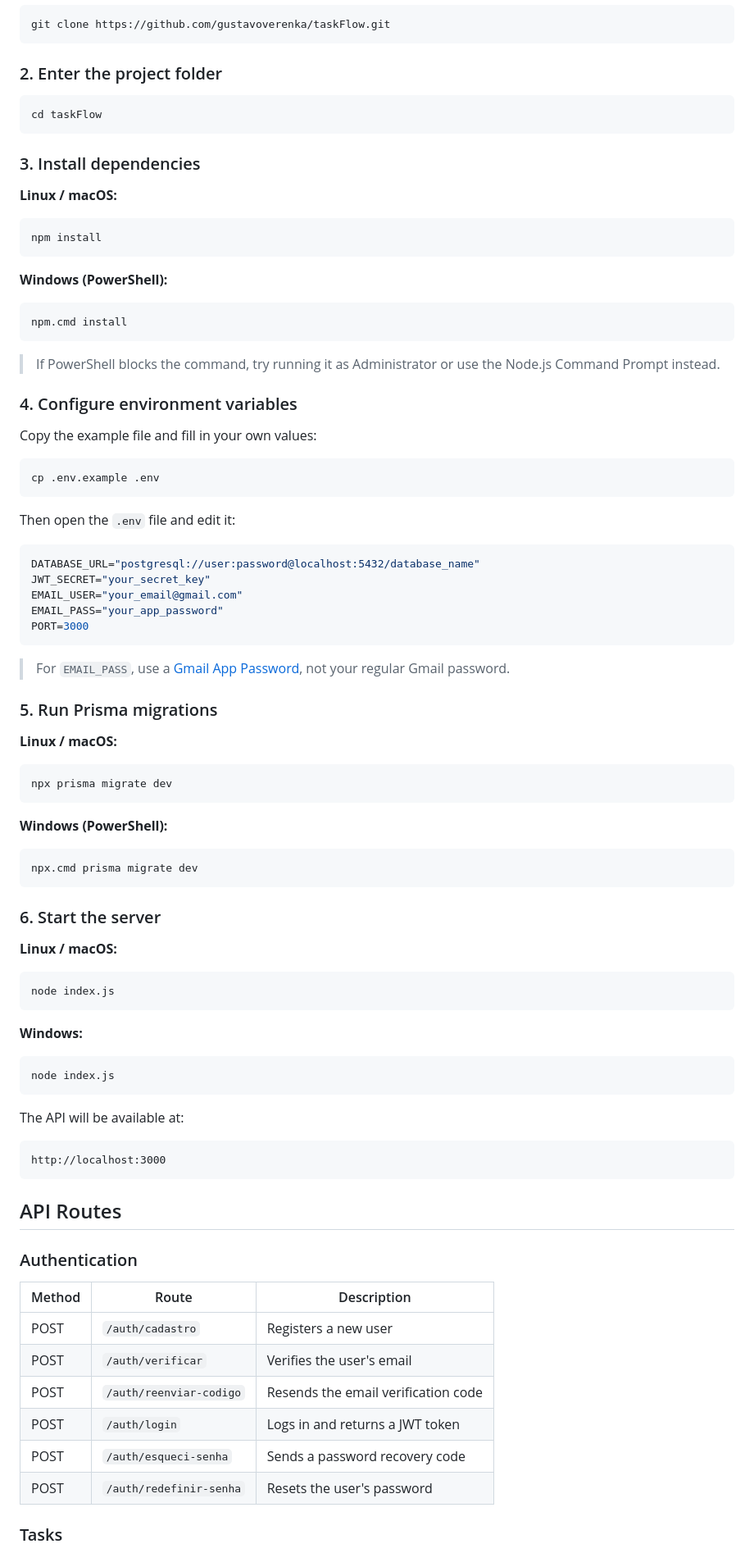
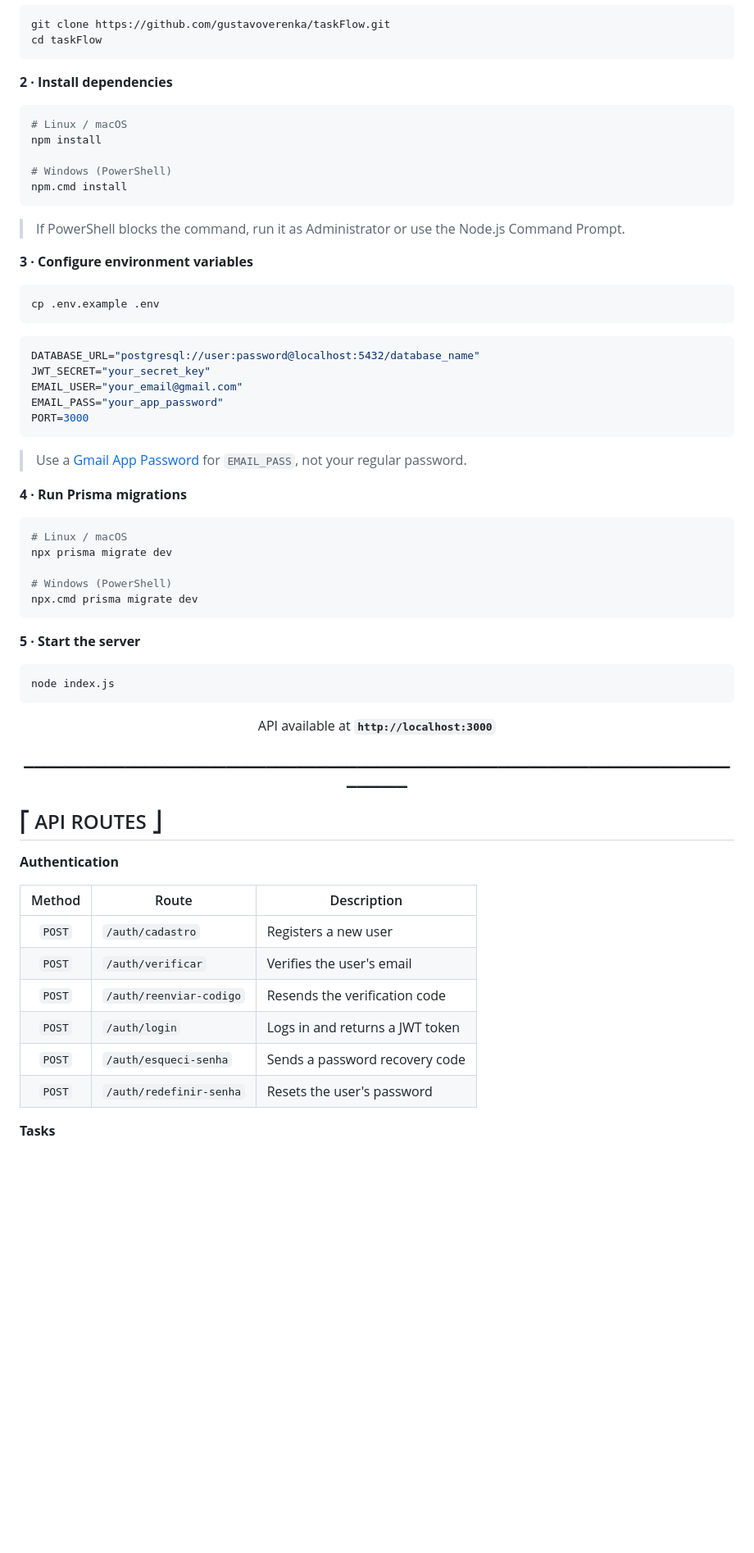
Before and after one commit to gustavoverenka/taskFlow, a Markdown page: README.md, the part around one of its changes. Shown at 82% size. GitHub-like rendering; blank space fills up the shorter version.

Commit message:
Novo README
Updated README.md to enhance project description, features, and instructions.

````diff
--- a/README.md
+++ b/README.md
@@ -64,37 +143,26 @@ Make sure you have the following installed before starting:
 
 ```bash
 git clone https://github.com/gustavoverenka/taskFlow.git
-```
-
-### 2. Enter the project folder
-
-```bash
 cd taskFlow
 ```
 
-### 3. Install dependencies
+**2 · Install dependencies**
 
-**Linux / macOS:**
 ```bash
+# Linux / macOS
 npm install
-```
 
-**Windows (PowerShell):**
-```bash
+# Windows (PowerShell)
 npm.cmd install
 ```
 
-> If PowerShell blocks the command, try running it as Administrator or use the Node.js Command Prompt instead.
+> If PowerShell blocks the command, run it as Administrator or use the Node.js Command Prompt.
 
-### 4. Configure environment variables
-
-Copy the example file and fill in your own values:
+**3 · Configure environment variables**
 
 ```bash
 cp .env.example .env
 ```
-
-Then open the `.env` file and edit it:
 
 ```env
 DATABASE_URL="postgresql://user:password@localhost:5432/database_name"
@@ -104,50 +172,48 @@ EMAIL_PASS="your_app_password"
 PORT=3000
 ```
 
-> For `EMAIL_PASS`, use a [Gmail App Password](https://support.google.com/accounts/answer/185833), not your regular Gmail password.
+> Use a [Gmail App Password](https://support.google.com/accounts/answer/185833) for `EMAIL_PASS`, not your regular password.
 
-### 5. Run Prisma migrations
+**4 · Run Prisma migrations**
 
-**Linux / macOS:**
 ```bash
+# Linux / macOS
 npx prisma migrate dev
-```
 
-**Windows (PowerShell):**
-```bash
+# Windows (PowerShell)
 npx.cmd prisma migrate dev
 ```
 
-### 6. Start the server
+**5 · Start the server**
 
-**Linux / macOS:**
 ```bash
 node index.js
 ```
 
-**Windows:**
-```bash
-node index.js
-```
+<div align="center">
 
-The API will be available at:
+API available at **`http://localhost:3000`**
 
-```
-http://localhost:3000
-```
+</div>
 
-## API Routes
+<div align="center">
 
-### Authentication
+▁▁▁▁▁▁▁▁▁▁▁▁▁▁▁▁▁▁▁▁▁▁▁▁▁▁▁▁▁▁▁▁▁▁▁▁▁▁▁▁▁▁▁▁▁▁▁▁▁▁▁▁▁▁▁▁▁▁▁▁▁▁▁▁▁▁▁▁▁▁▁▁▁▁▁▁
+
+</div>
+
+## ⎡ API ROUTES ⎦
+
+**Authentication**
 
 | Method | Route | Description |
-|--------|-------|-------------|
-| POST | `/auth/cadastro` | Registers a new user |
-| POST | `/auth/verificar` | Verifies the user's email |
-| POST | `/auth/reenviar-codigo` | Resends the email verification code |
-| POST | `/auth/login` | Logs in and returns a JWT token |
-| POST | `/auth/esqueci-senha` | Sends a password recovery code |
-| POST | `/auth/redefinir-senha` | Resets the user's password |
+|:------:|-------|-------------|
+| `POST` | `/auth/cadastro` | Registers a new user |
+| `POST` | `/auth/verificar` | Verifies the user's email |
+| `POST` | `/auth/reenviar-codigo` | Resends the verification code |
+| `POST` | `/auth/login` | Logs in and returns a JWT token |
+| `POST` | `/auth/esqueci-senha` | Sends a password recovery code |
+| `POST` | `/auth/redefinir-senha` | Resets the user's password |
 
-### Tasks
+**Tasks**
 
````
Also changed, not shown: other parts of README.md (+189 -72 lines).
